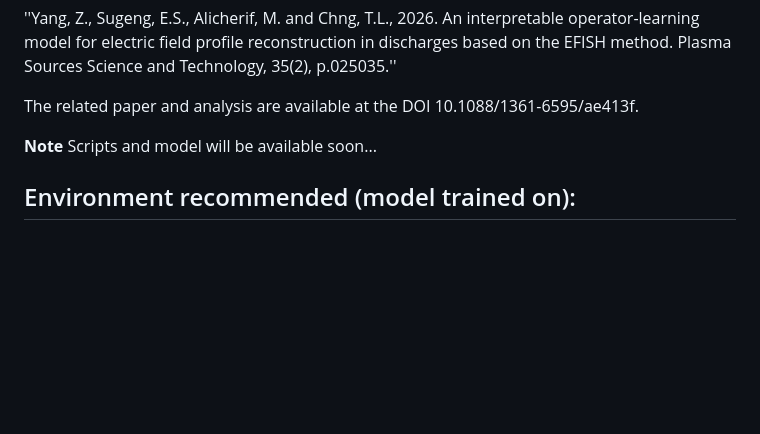
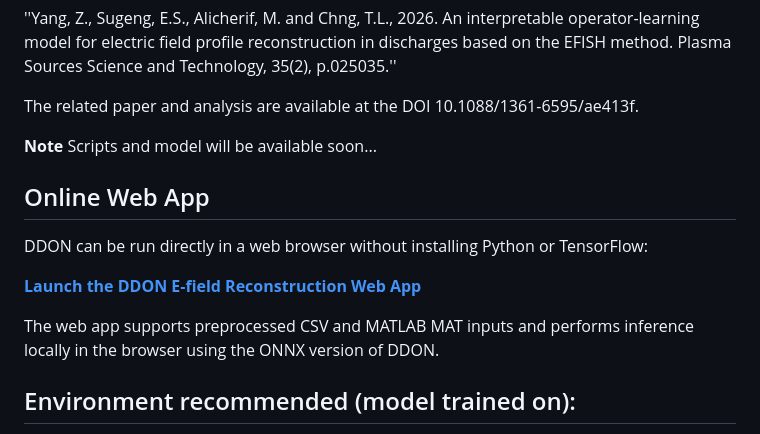
Before and after one commit to ozzzzj/Decoder-DeepONet, a Markdown page: README.md, the part around the change. Rendered like a GitHub page; blank space fills up the shorter version.

Commit message:
Add DDON web app link to README

```diff
--- a/README.md
+++ b/README.md
@@ -9,6 +9,14 @@ To use the model and code, please cite: <br>
 The related paper and analysis are available at the DOI 10.1088/1361-6595/ae413f. <br>
 
 **Note** Scripts and model will be available soon...  <br>
+
+## Online Web App
+
+DDON can be run directly in a web browser without installing Python or TensorFlow:
+
+**[Launch the DDON E-field Reconstruction Web App](https://ozzzzj.github.io/Decoder-DeepONet/)**
+
+The web app supports preprocessed CSV and MATLAB MAT inputs and performs inference locally in the browser using the ONNX version of DDON.
 
 ## Environment recommended (model trained on):
 - Python 3.10.15
```
